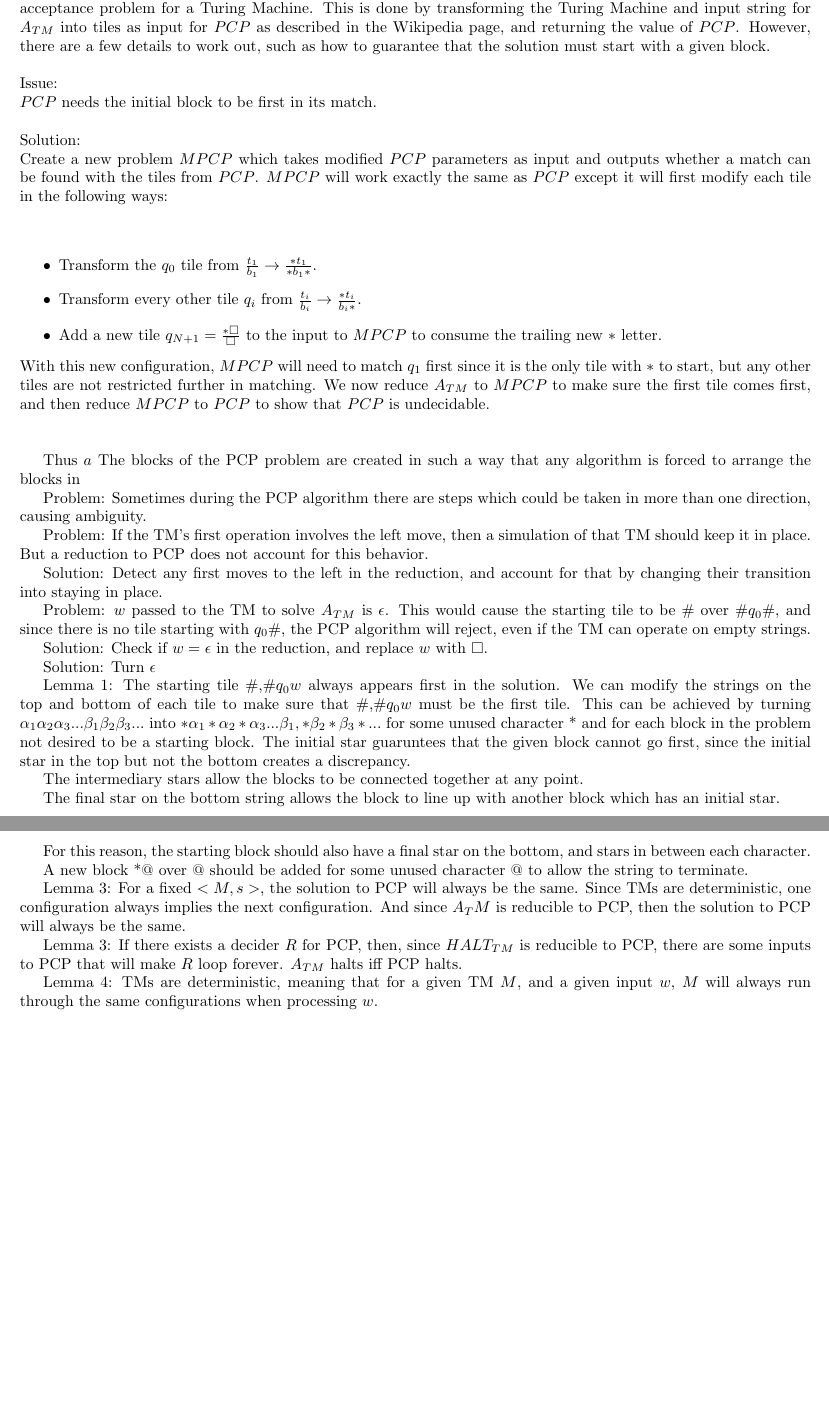
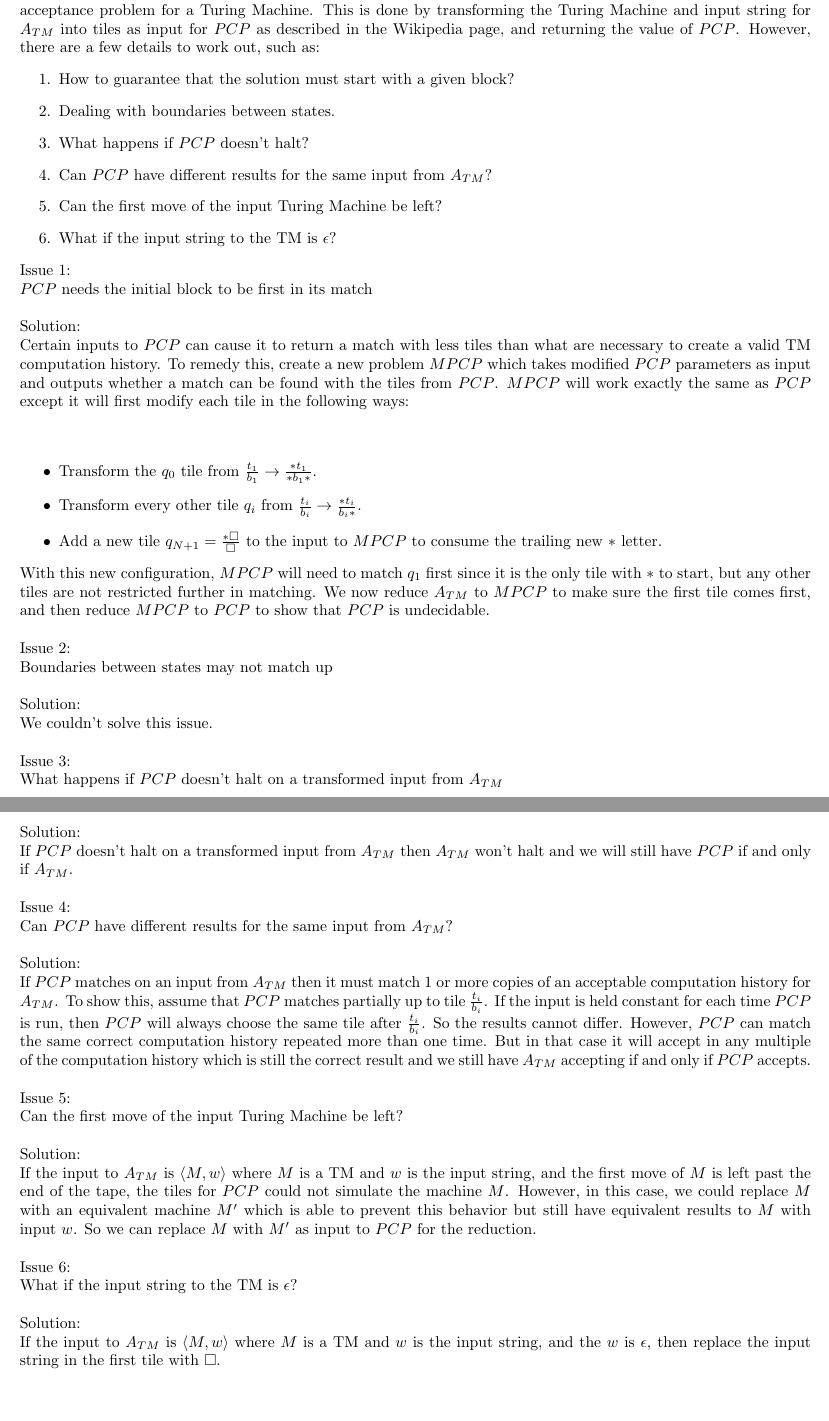
Before and after one commit to BK874/CS1511, a LaTeX problem sheet (hw2.tex): two parts of pages 1 and 2 of 2, joined at a grey line, cut so that both start at the same text. Compiled offline with pdfLaTeX.

Commit message:
Added more issues. Not sure if any of them are correct, but its something.

```diff
--- a/hw2.tex
+++ b/hw2.tex
@@ -35,12 +35,20 @@
 
 \section*{3}
 % Description of problem
-Post's Correspondence Problem can be proved to be undecidable by reducing $A_{TM}$ to $PCP$, where $A_{TM}$ is the acceptance problem for a Turing Machine. This is done by transforming the Turing Machine and input string for $A_{TM}$ into tiles as input for $PCP$ as described in the Wikipedia page, and returning the value of $PCP$. However, there are a few details to work out, such as how to guarantee that the solution must start with a given block.\\\\
+Post's Correspondence Problem can be proved to be undecidable by reducing $A_{TM}$ to $PCP$, where $A_{TM}$ is the acceptance problem for a Turing Machine. This is done by transforming the Turing Machine and input string for $A_{TM}$ into tiles as input for $PCP$ as described in the Wikipedia page, and returning the value of $PCP$. However, there are a few details to work out, such as:
+\begin{enumerate}
+\item How to guarantee that the solution must start with a given block?
+\item Dealing with boundaries between states.
+\item What happens if $PCP$ doesn't halt?
+\item Can $PCP$ have different results for the same input from $A_{TM}$?
+\item Can the first move of the input Turing Machine be left?
+\item What if the input string to the TM is $\epsilon$?
+\end{enumerate}
 % First issue
-Issue:\\
-$PCP$ needs the initial block to be first in its match.\\\\
+Issue 1:\\
+$PCP$ needs the initial block to be first in its match\\\\
 Solution:\\
-Create a new problem $MPCP$ which takes modified $PCP$ parameters as input and outputs whether a match can be found with the tiles from $PCP$. $MPCP$ will work exactly the same as $PCP$ except it will first modify each tile in the following ways:\\\\
+Certain inputs to $PCP$ can cause it to return a match with less tiles than what are necessary to create a valid TM computation history. To remedy this, create a new problem $MPCP$ which takes modified $PCP$ parameters as input and outputs whether a match can be found with the tiles from $PCP$. $MPCP$ will work exactly the same as $PCP$ except it will first modify each tile in the following ways:\\\\
 \begin{itemize}
 \item Transform the $q_0$ tile from $\frac{t_1}{b_1} \rightarrow \frac{*t_1}{*b_1*}$.
 \item Transform every other tile $q_i$ from $\frac{t_i}{b_i} \rightarrow \frac{*t_i}{b_i*}$.
@@ -49,42 +57,33 @@ Create a new problem $MPCP$ which takes modified $PCP$ parameters as input and o
 With this new configuration, $MPCP$ will need to match $q_1$ first since it is the only tile with $*$ to start, but any other tiles are not restricted further in matching. We now reduce $A_{TM}$ to $MPCP$ to make sure the first tile comes first, and then reduce $MPCP$ to $PCP$ to show that $PCP$ is undecidable.
 \\\\
 % Second issue
+Issue 2:\\
+Boundaries between states may not match up\\\\
+Solution:\\
+We couldn't solve this issue.
+\\\\
 % Third issue
-
-% Notes
-Thus
-$a$
-The blocks of the PCP problem are created in such a way that any algorithm is forced to arrange the blocks in
-
-Problem: Sometimes during the PCP algorithm there are steps which could be taken in more than one direction, causing ambiguity.
-
-Problem: If the TM's first operation involves the left move, then a simulation of that TM should keep it in place. But a reduction to PCP does not account for this behavior.
-
-Solution: Detect any first moves to the left in the reduction, and account for that by changing their transition into staying in place.
-
-Problem: $w$ passed to the TM to solve $A_{TM}$ is $\epsilon$. This would cause the starting tile to be \# over \#$q_0$\#, and since there is no tile starting with $q_0$\#, the PCP algorithm will reject, even if the TM can operate on empty strings.
-
-Solution: Check if $w = \epsilon$ in the reduction, and replace $w$ with $\square$.
-
-Solution: Turn $\epsilon$
-
-Lemma 1: The starting tile \#,\#$q_0$$w$ always appears first in the solution.
-We can modify the strings on the top and bottom of each tile to make sure that $\#$,$\#$$q_0$$w$ must be the first tile. This can be achieved by turning $\alpha_1\alpha_2\alpha_3...\beta_1\beta_2\beta_3...$ into $*\alpha_1*\alpha_2*\alpha_3...\beta_1,*\beta_2*\beta_3*...$ for some unused character * and for each block in the problem not desired to be a starting block. The initial star guaruntees that the given block cannot go first, since the initial star in the top but not the bottom creates a discrepancy.
-
-The intermediary stars allow the blocks to be connected together at any point.
-
-The final star on the bottom string allows the block to line up with another block which has an initial star.
-
-For this reason, the starting block should also have a final star on the bottom, and stars in between each character.
-
-A new block *@ over @ should be added for some unused character @ to allow the string to terminate.
-
-Lemma 3: For a fixed $<M, s>$, the solution to PCP will always be the same.
-Since TMs are deterministic, one configuration always implies the next configuration. And since $A_TM$ is reducible to PCP, then the solution to PCP will always be the same.
-
-
-Lemma 3: If there exists a decider $R$ for PCP, then, since $HALT_{TM}$ is reducible to PCP, there are some inputs to PCP that will make $R$ loop forever. $A_{TM}$ halts iff PCP halts.
-
-Lemma 4: TMs are deterministic, meaning that for a given TM $M$, and a given input $w$, $M$ will always run through the same configurations when processing $w$.
+Issue 3:\\
+What happens if $PCP$ doesn't halt on a transformed input from $A_{TM}$\\\\
+Solution:\\
+If $PCP$ doesn't halt on a transformed input from $A_{TM}$ then $A_{TM}$ won't halt and we will still have $PCP$ if and only if $A_{TM}$.
+\\\\
+% Fourth issue
+Issue 4:\\
+Can $PCP$ have different results for the same input from $A_{TM}$?\\\\
+Solution:\\
+If $PCP$ matches on an input from $A_{TM}$ then it must match 1 or more copies of an acceptable computation history for $A_{TM}$. To show this, assume that $PCP$  matches partially up to tile $\frac{t_i}{b_i}$. If the input is held constant for each time $PCP$ is run, then $PCP$ will always choose the same tile after $\frac{t_i}{b_i}$. So the results cannot differ. However, $PCP$ can match the same correct computation history repeated more than one time. But in that case it will accept in any multiple of the computation history which is still the correct result and we still have $A_{TM}$ accepting if and only if $PCP$ accepts.
+\\\\
+% Fifth issue
+Issue 5:\\
+Can the first move of the input Turing Machine be left?\\\\
+Solution:\\
+If the input to $A_{TM}$ is $\left<M,w\right>$ where $M$ is a TM and $w$ is the input string, and the first move of $M$ is left past the end of the tape, the tiles for $PCP$ could not simulate the machine $M$. However, in this case, we could replace $M$ with an equivalent machine $M'$ which is able to prevent this behavior but still have equivalent results to $M$ with input $w$. So we can replace $M$ with $M'$ as input to $PCP$ for the reduction.
+\\\\
+% Sixth issue
+Issue 6:\\
+What if the input string to the TM is $\epsilon$?\\\\
+Solution:\\
+If the input to $A_{TM}$ is $\left<M,w\right>$ where $M$ is a TM and $w$ is the input string, and the $w$ is $\epsilon$, then replace the input string in the first tile with $\square$.
 
 \end{document}
```
